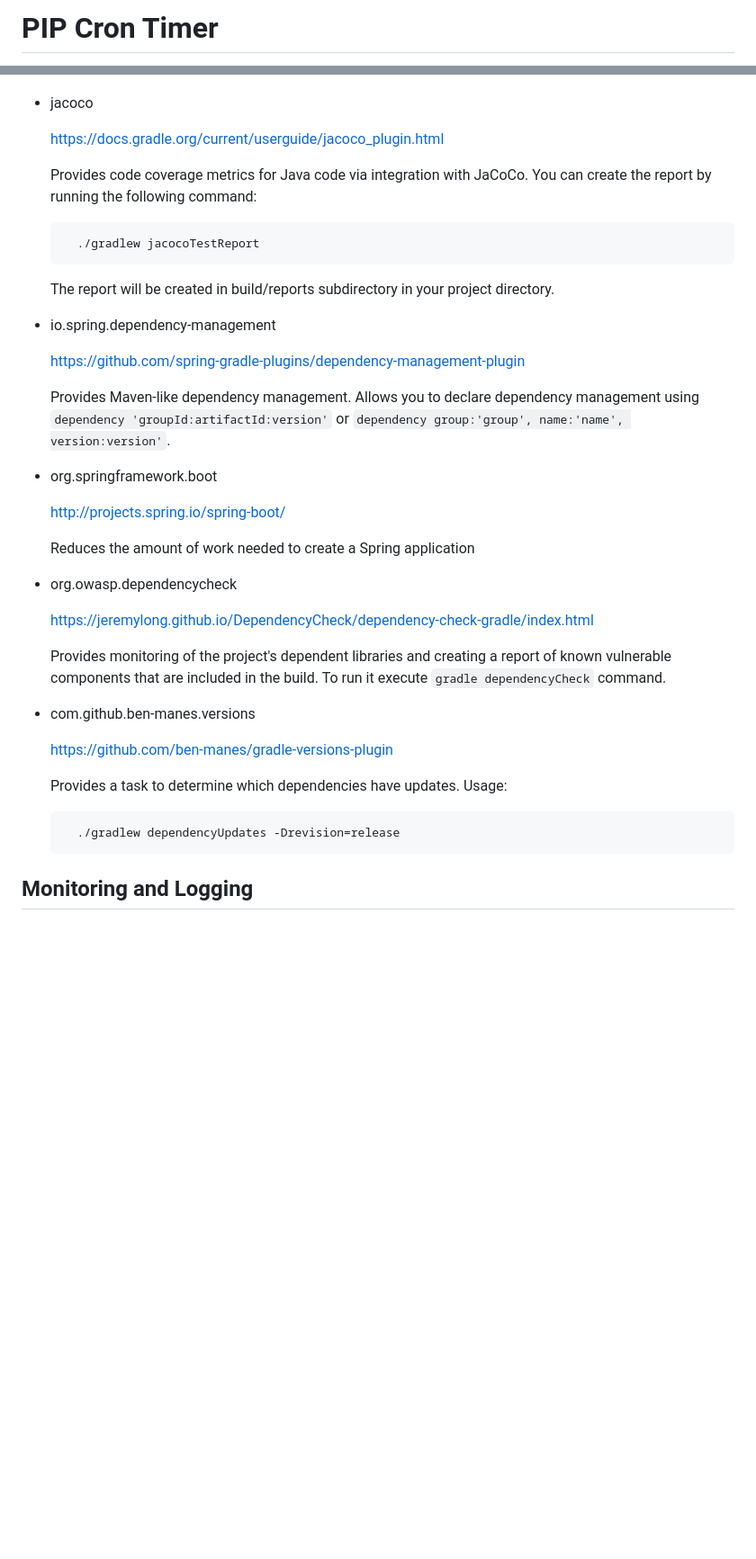
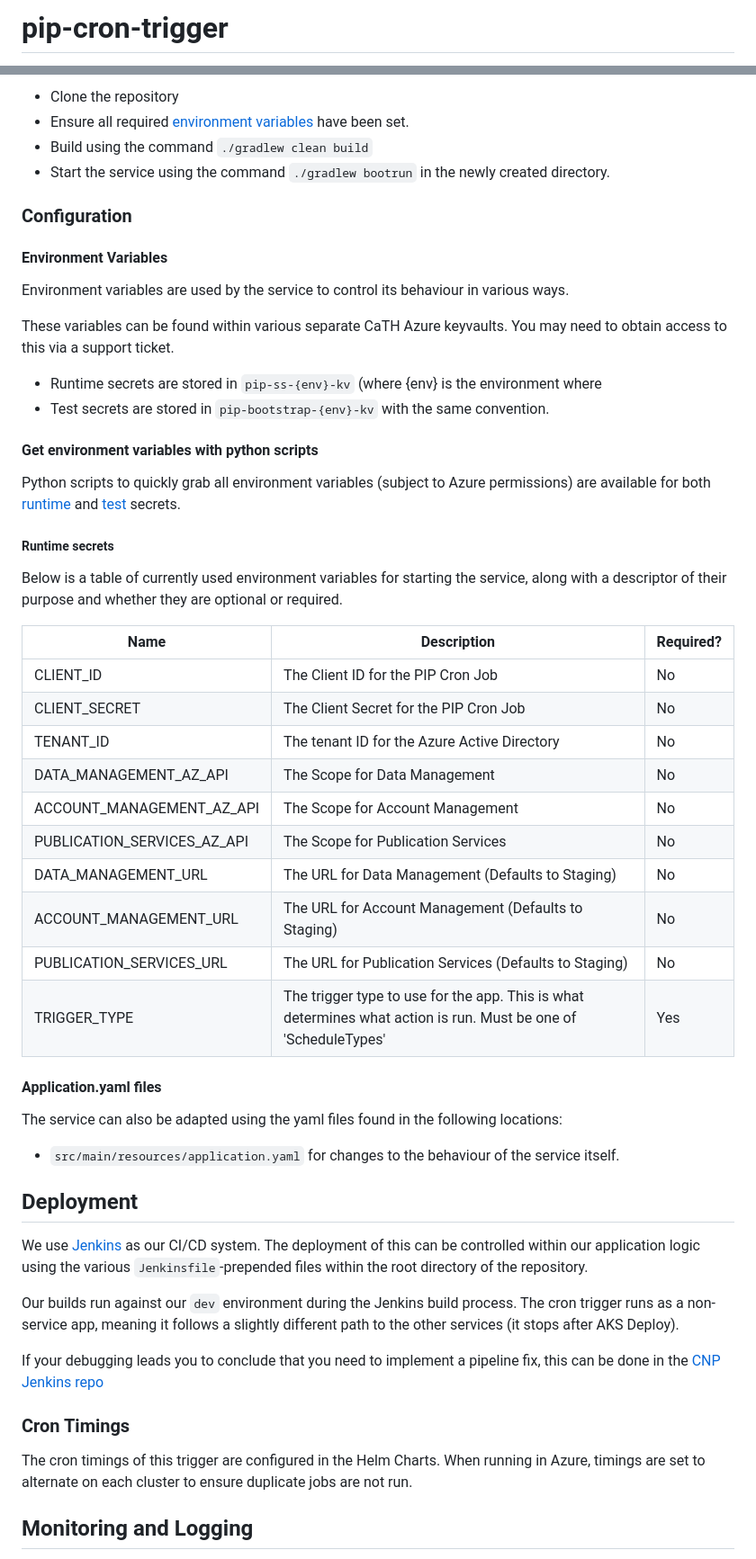
Before and after one commit to hmcts/pip-cron-trigger, a Markdown page: README.md, 2 parts joined by grey strips. Shown at 90% size. Rendered like a GitHub page; blank space fills up the shorter version.

````diff
--- a/README.md
+++ b/README.md
@@ -1,2 +1,2 @@
-# PIP Cron Timer
+# pip-cron-trigger
 
@@ -44,49 +58,53 @@ The template contains the following plugins:
 
+- Clone the repository
+- Ensure all required [environment variables](#environment-variables) have been set.
+- Build using the command `./gradlew clean build`
+- Start the service using the command `./gradlew bootrun` in the newly created directory.
 
-  * jacoco
+### Configuration
 
-    https://docs.gradle.org/current/userguide/jacoco_plugin.html
+#### Environment Variables
 
-    Provides code coverage metrics for Java code via integration with JaCoCo.
-    You can create the report by running the following command:
+Environment variables are used by the service to control its behaviour in various ways.
 
-    ```bash
-      ./gradlew jacocoTestReport
-    ```
+These variables can be found within various separate CaTH Azure keyvaults. You may need to obtain access to this via a support ticket.
+- Runtime secrets are stored in `pip-ss-{env}-kv` (where {env} is the environment where
+- Test secrets are stored in `pip-bootstrap-{env}-kv` with the same convention.
 
-    The report will be created in build/reports subdirectory in your project directory.
+#### Get environment variables with python scripts
+Python scripts to quickly grab all environment variables (subject to Azure permissions) are available for both [runtime](https://github.com/hmcts/pip-dev-env/blob/master/get_envs.py) and [test](https://github.com/hmcts/pip-secret-grabber/blob/master/main.py) secrets.
 
-  * io.spring.dependency-management
+##### Runtime secrets
 
-    https://github.com/spring-gradle-plugins/dependency-management-plugin
+Below is a table of currently used environment variables for starting the service, along with a descriptor of their purpose and whether they are optional or required.
 
-    Provides Maven-like dependency management. Allows you to declare dependency management
-    using `dependency 'groupId:artifactId:version'`
-    or `dependency group:'group', name:'name', version:version'`.
+| Name                         | Description                                                                                                     | Required? |
+|------------------------------|-----------------------------------------------------------------------------------------------------------------|-----------|
+| CLIENT_ID                    | The Client ID for the PIP Cron Job                                                                              | No        |
+| CLIENT_SECRET                | The Client Secret for the PIP Cron Job                                                                          | No        |
+| TENANT_ID                    | The tenant ID for the Azure Active Directory                                                                    | No        |
+| DATA_MANAGEMENT_AZ_API       | The Scope for Data Management                                                                                   | No        |
+| ACCOUNT_MANAGEMENT_AZ_API    | The Scope for Account Management                                                                                | No        |
+| PUBLICATION_SERVICES_AZ_API  | The Scope for Publication Services                                                                              | No        |
+| DATA_MANAGEMENT_URL          | The URL for Data Management (Defaults to Staging)                                                               | No        |
+| ACCOUNT_MANAGEMENT_URL       | The URL for Account Management (Defaults to Staging)                                                            | No        |
+| PUBLICATION_SERVICES_URL     | The URL for Publication Services (Defaults to Staging)                                                          | No        |
+| TRIGGER_TYPE                 | The trigger type to use for the app. This is what determines what action is run. Must be one of 'ScheduleTypes' | Yes       |
 
-  * org.springframework.boot
+#### Application.yaml files
+The service can also be adapted using the yaml files found in the following locations:
+- `src/main/resources/application.yaml` for changes to the behaviour of the service itself.
 
-    http://projects.spring.io/spring-boot/
+## Deployment
+We use [Jenkins](https://www.jenkins.io/) as our CI/CD system. The deployment of this can be controlled within our application logic using the various `Jenkinsfile`-prepended files within the root directory of the repository.
 
-    Reduces the amount of work needed to create a Spring application
+Our builds run against our `dev` environment during the Jenkins build process. The cron trigger runs as a non-service app, meaning it follows a slightly different path to the other services (it stops after AKS Deploy).
 
-  * org.owasp.dependencycheck
+If your debugging leads you to conclude that you need to implement a pipeline fix, this can be done in the [CNP Jenkins repo](https://github.com/hmcts/cnp-jenkins-library)
 
-    https://jeremylong.github.io/DependencyCheck/dependency-check-gradle/index.html
+### Cron Timings
 
-    Provides monitoring of the project's dependent libraries and creating a report
-    of known vulnerable components that are included in the build. To run it
-    execute `gradle dependencyCheck` command.
-
-  * com.github.ben-manes.versions
-
-    https://github.com/ben-manes/gradle-versions-plugin
-
-    Provides a task to determine which dependencies have updates. Usage:
-
-    ```bash
-      ./gradlew dependencyUpdates -Drevision=release
-    ```
+The cron timings of this trigger are configured in the Helm Charts. When running in Azure, timings are set to alternate on each cluster to ensure duplicate jobs are not run.
 
 ## Monitoring and Logging
 We utilise [Azure Application Insights](https://learn.microsoft.com/en-us/azure/azure-monitor/app/app-insights-overview) to store our logs. Ask a teammate for the specific resource in Azure to access these.
````
Also changed, not shown: other parts of README.md (+55 -117 lines), cron-trigger-arch.png (added), 4 other files.
